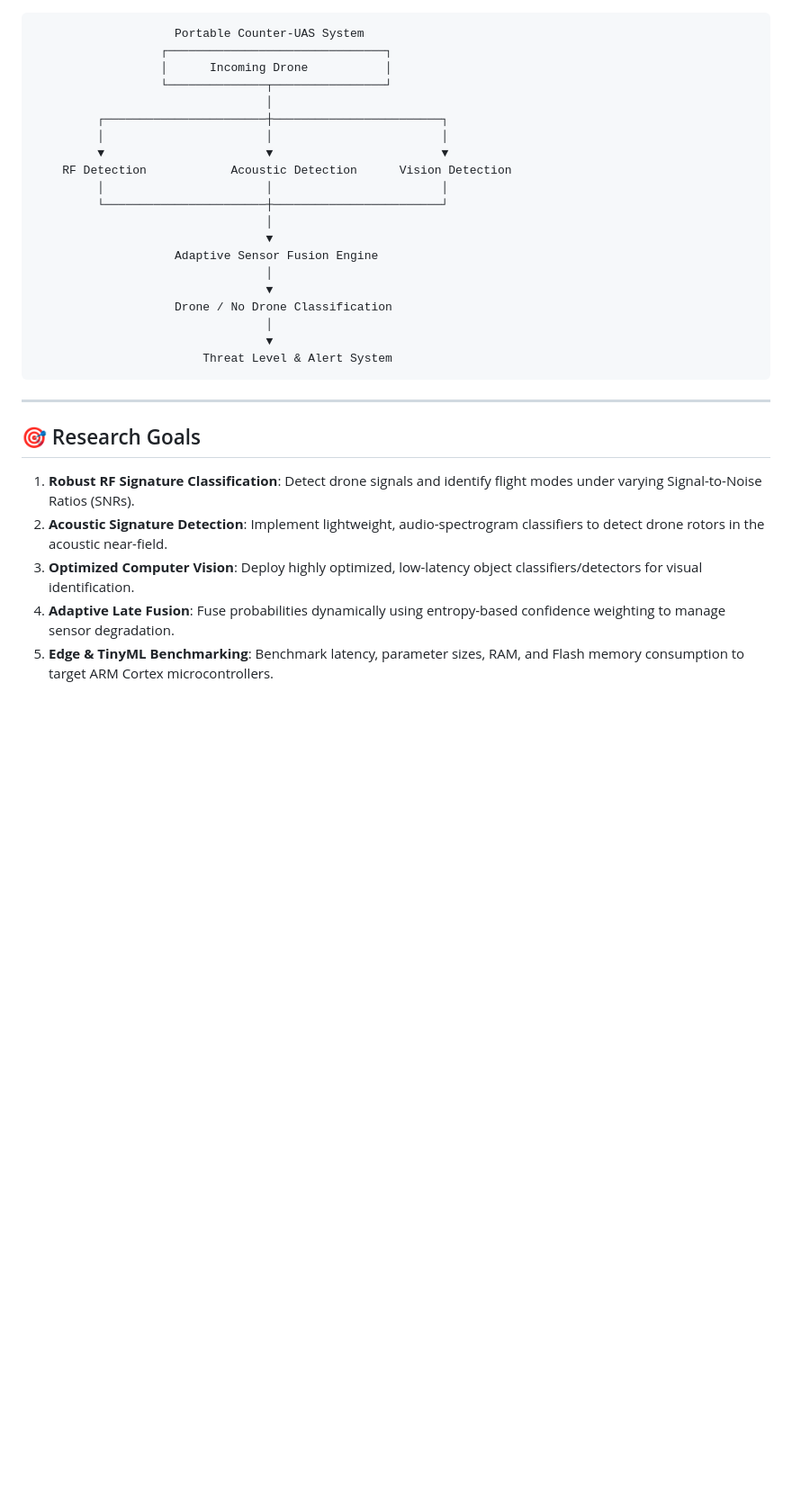
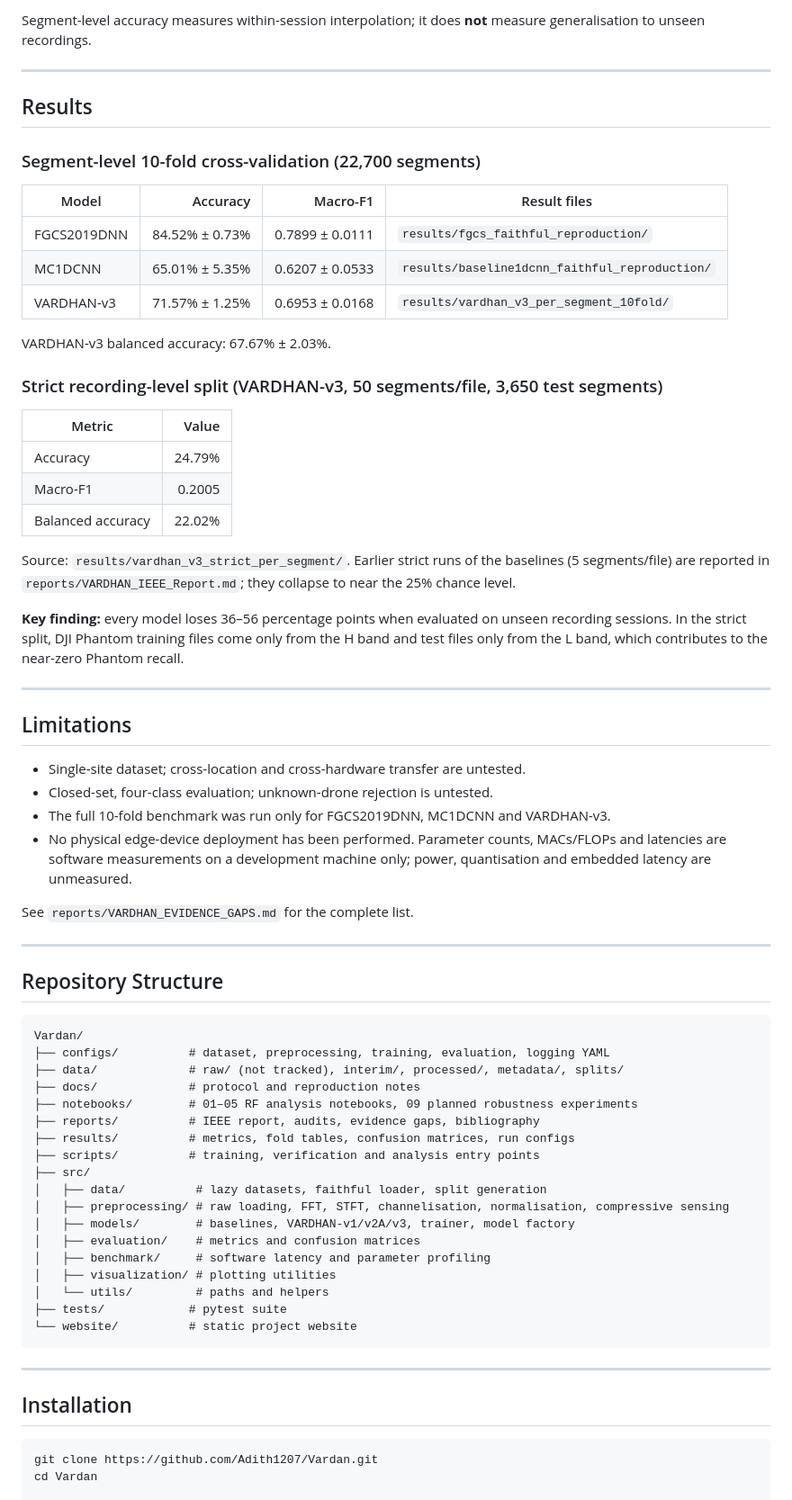
Before and after one commit to Adith1207/Vardan, a Markdown page: Readme.md, the part around one of its changes. Shown at 90% size. Rendered like a GitHub page; blank space fills up the shorter version.

Commit message:
Rewrite README for RF-only research scope with verified results

````diff
--- a/Readme.md
+++ b/Readme.md
@@ -31,33 +72,72 @@ The rapid increase in the use of **Unmanned Aerial Vehicles (UAVs)** has introdu
+Segment-level accuracy measures within-session interpolation; it does **not** measure generalisation to unseen recordings.
+
+---
+
+## Results
+
+### Segment-level 10-fold cross-validation (22,700 segments)
+
+| Model | Accuracy | Macro-F1 | Result files |
+|---|---:|---:|---|
+| FGCS2019DNN | 84.52% ± 0.73% | 0.7899 ± 0.0111 | `results/fgcs_faithful_reproduction/` |
+| MC1DCNN | 65.01% ± 5.35% | 0.6207 ± 0.0533 | `results/baseline1dcnn_faithful_reproduction/` |
+| VARDHAN-v3 | 71.57% ± 1.25% | 0.6953 ± 0.0168 | `results/vardhan_v3_per_segment_10fold/` |
+
+VARDHAN-v3 balanced accuracy: 67.67% ± 2.03%.
+
+### Strict recording-level split (VARDHAN-v3, 50 segments/file, 3,650 test segments)
+
+| Metric | Value |
+|---|---:|
+| Accuracy | 24.79% |
+| Macro-F1 | 0.2005 |
+| Balanced accuracy | 22.02% |
+
+Source: `results/vardhan_v3_strict_per_segment/`. Earlier strict runs of the baselines (5 segments/file) are reported in `reports/VARDHAN_IEEE_Report.md`; they collapse to near the 25% chance level.
+
+**Key finding:** every model loses 36–56 percentage points when evaluated on unseen recording sessions. In the strict split, DJI Phantom training files come only from the H band and test files only from the L band, which contributes to the near-zero Phantom recall.
+
+---
+
+## Limitations
+
+- Single-site dataset; cross-location and cross-hardware transfer are untested.
+- Closed-set, four-class evaluation; unknown-drone rejection is untested.
+- The full 10-fold benchmark was run only for FGCS2019DNN, MC1DCNN and VARDHAN-v3.
+- No physical edge-device deployment has been performed. Parameter counts, MACs/FLOPs and latencies are software measurements on a development machine only; power, quantisation and embedded latency are unmeasured.
+
+See `reports/VARDHAN_EVIDENCE_GAPS.md` for the complete list.
+
+---
+
+## Repository Structure
+
 ```text
-                    Portable Counter-UAS System
-                  ┌───────────────────────────────┐
-                  │      Incoming Drone           │
-                  └──────────────┬────────────────┘
-                                 │
-         ┌───────────────────────┼────────────────────────┐
-         │                       │                        │
-         ▼                       ▼                        ▼
-    RF Detection            Acoustic Detection      Vision Detection
-         │                       │                        │
-         └───────────────────────┼────────────────────────┘
-                                 │
-                                 ▼
-                    Adaptive Sensor Fusion Engine
-                                 │
-                                 ▼
-                    Drone / No Drone Classification
-                                 │
-                                 ▼
-                        Threat Level & Alert System
+Vardan/
+├── configs/          # dataset, preprocessing, training, evaluation, logging YAML
+├── data/             # raw/ (not tracked), interim/, processed/, metadata/, splits/
+├── docs/             # protocol and reproduction notes
+├── notebooks/        # 01–05 RF analysis notebooks, 09 planned robustness experiments
+├── reports/          # IEEE report, audits, evidence gaps, bibliography
+├── results/          # metrics, fold tables, confusion matrices, run configs
+├── scripts/          # training, verification and analysis entry points
+├── src/
+│   ├── data/          # lazy datasets, faithful loader, split generation
+│   ├── preprocessing/ # raw loading, FFT, STFT, channelisation, normalisation, compressive sensing
+│   ├── models/        # baselines, VARDHAN-v1/v2A/v3, trainer, model factory
+│   ├── evaluation/    # metrics and confusion matrices
+│   ├── benchmark/     # software latency and parameter profiling
+│   ├── visualization/ # plotting utilities
+│   └── utils/         # paths and helpers
+├── tests/            # pytest suite
+└── website/          # static project website
 ```
 
 ---
 
-## 🎯 Research Goals
+## Installation
 
-1. **Robust RF Signature Classification**: Detect drone signals and identify flight modes under varying Signal-to-Noise Ratios (SNRs).
-2. **Acoustic Signature Detection**: Implement lightweight, audio-spectrogram classifiers to detect drone rotors in the acoustic near-field.
-3. **Optimized Computer Vision**: Deploy highly optimized, low-latency object classifiers/detectors for visual identification.
-4. **Adaptive Late Fusion**: Fuse probabilities dynamically using entropy-based confidence weighting to manage sensor degradation.
-5. **Edge & TinyML Benchmarking**: Benchmark latency, parameter sizes, RAM, and Flash memory consumption to target ARM Cortex microcontrollers.
+```bash
+git clone https://github.com/Adith1207/Vardan.git
+cd Vardan
 
````
Also changed, not shown: other parts of Readme.md (+107 -140 lines).
